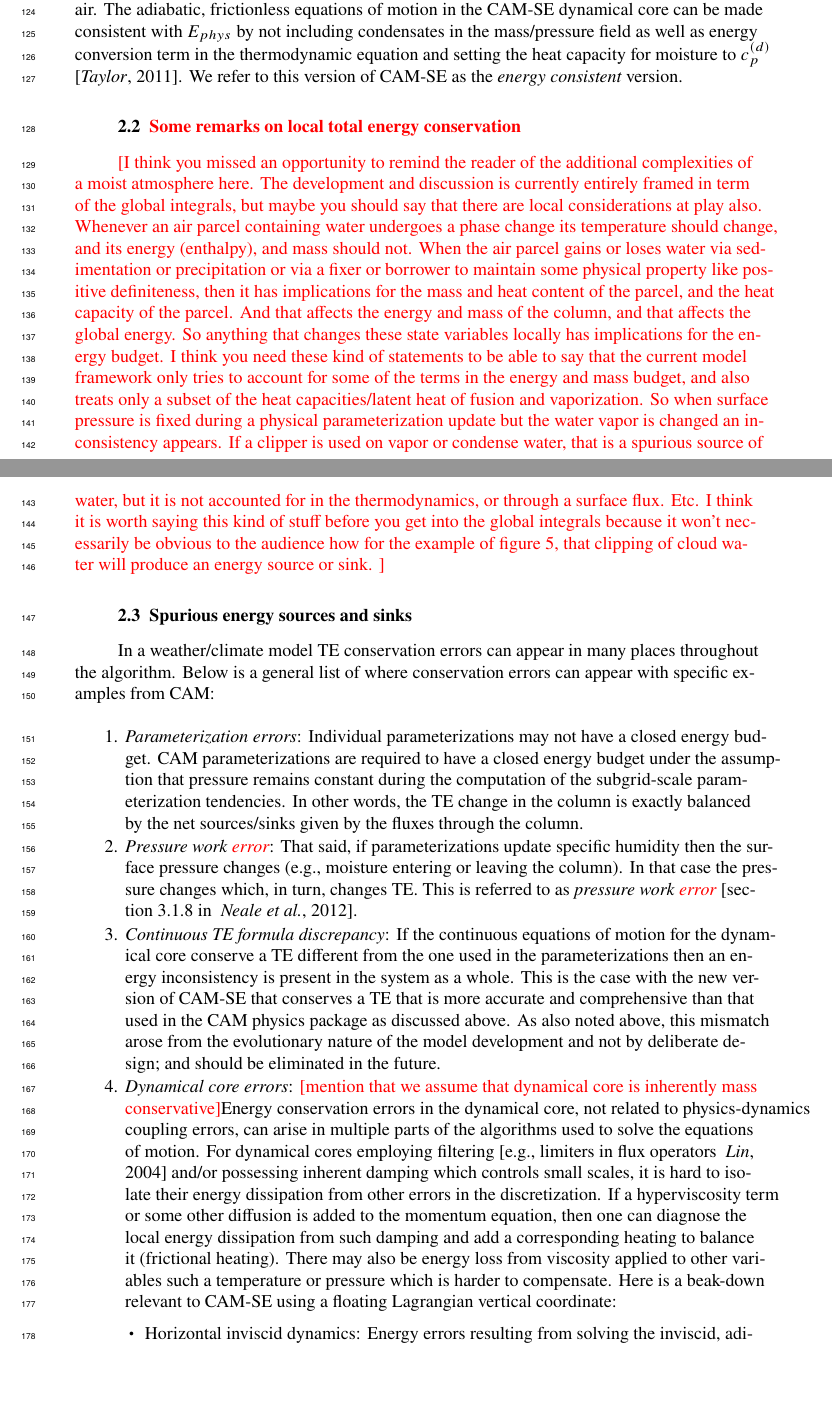
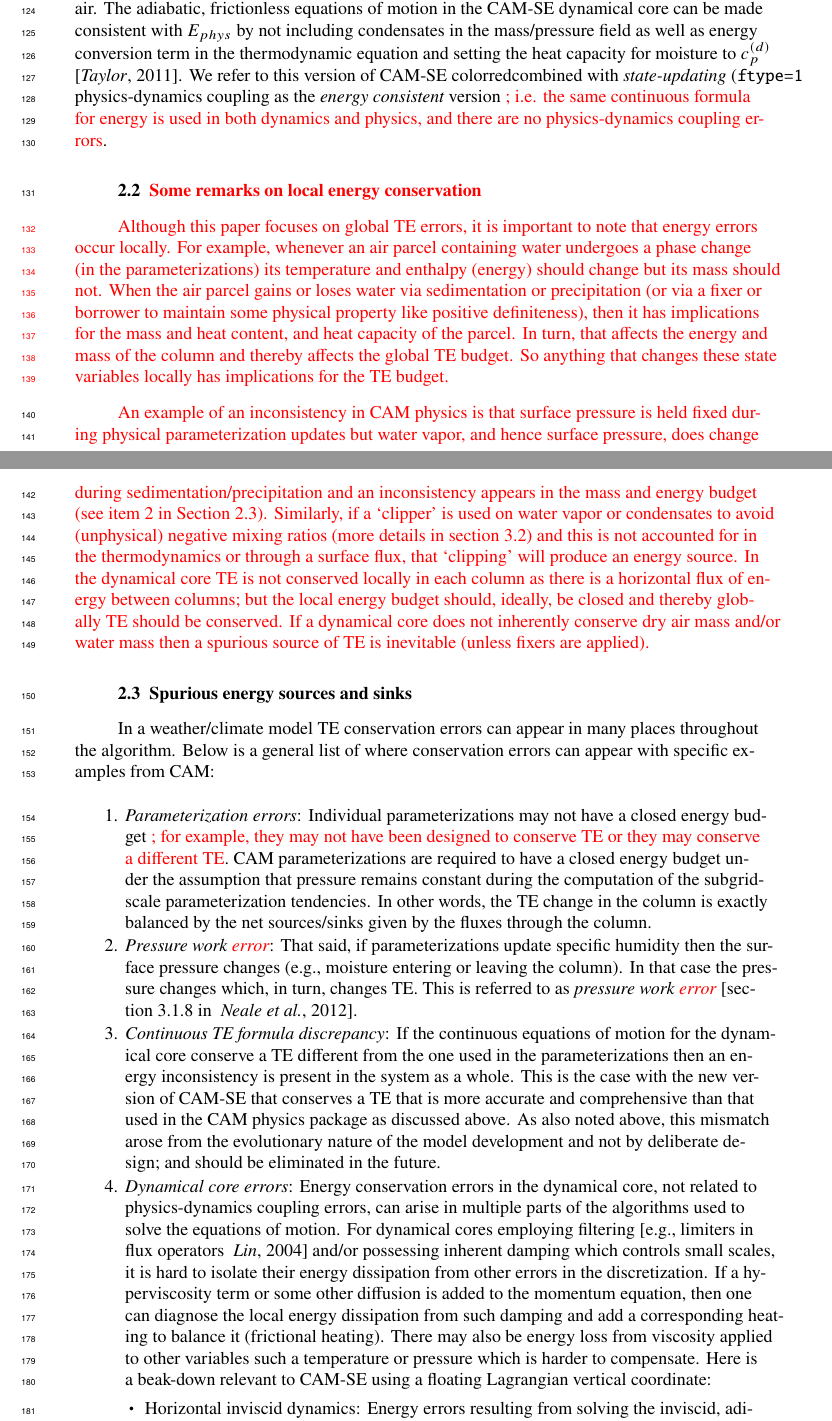
Before and after one commit to PeterHjortLauritzen/2018-JAMES-energy, a LaTeX document (src/energy.tex): two parts of pages 4 and 5 of 25, joined at a grey line, cut so that both start at the same text, the shorter picture padded with empty space. Compiled offline with pdfLaTeX.

Commit message:
more edits

```diff
--- a/src/energy.tex
+++ b/src/energy.tex
@@ -263,17 +263,20 @@ In the CAM physical parameterizations a different definition of TE is used. Due
 \label{eq:Ephys}
 \gi{E}_{phys} =\frac{1}{\Delta \mathcal{S}}\int_{\eta=0}^{\eta=1} \iint_\mathcal{S} \left( \frac{1}{g}\frac{\partial M^{(d)}}{\partial \eta^{(d)}} \right)\left(1+m^{(wv)}\right)\left[ \left(K+c_p^{(d)}T+\Phi_s\right)\right]dA d \eta^{(d)}.
 \end{equation}
-We note that earlier versions of CAM using the spectral transform dynamical core used $c_p$ of moist air. The adiabatic, frictionless equations of motion in the CAM-SE dynamical core can be made consistent with $E_{phys}$ by not including condensates in the mass/pressure field as well as energy conversion term in the thermodynamic equation and setting the heat capacity for moisture to $c_p^{(d)}$ \citep{T2011LNCSEb}. We refer to this version of CAM-SE as the {\em{energy consistent}} version.
+We note that earlier versions of CAM using the spectral transform dynamical core used $c_p$ of moist air. The adiabatic, frictionless equations of motion in the CAM-SE dynamical core can be made consistent with $E_{phys}$ by not including condensates in the mass/pressure field as well as energy conversion term in the thermodynamic equation and setting the heat capacity for moisture to $c_p^{(d)}$ \citep{T2011LNCSEb}. We refer to this version of CAM-SE {color{red}{combined with {\em{state-updating}} ({\tt{ftype=1}} physics-dynamics coupling}} as the {\em{energy consistent}} version {\color{red}{; i.e. the same continuous formula for energy is used in both dynamics and physics, and there are no physics-dynamics coupling errors}}.
 
-\subsection{{\color{red}{Some remarks on local total energy conservation}}}
-{\color{red}{[I think you missed an opportunity to remind the reader of the additional complexities of a moist atmosphere here. The development and discussion is currently entirely framed in term of the global integrals, but maybe you should say that there are local considerations at play also. Whenever an air parcel containing water undergoes a phase change its temperature should change, and its energy (enthalpy), and mass should not. When the air parcel gains or loses water via sedimentation or precipitation or via a fixer or borrower to maintain some physical property like positive definiteness, then it has implications for the mass and heat content of the parcel, and the heat capacity of the parcel. And that affects the energy and mass of the column, and that affects the global energy. So anything that changes these state variables locally has implications for the energy budget. I think you need these kind of statements to be able to say that the current model framework only tries to account for some of the terms in the energy and mass budget, and also treats only a subset of the heat capacities/latent heat of fusion and vaporization. So when surface pressure is fixed during a physical parameterization update but the water vapor is changed an inconsistency appears. If a clipper is used on vapor or condense water, that is a spurious source of water, but it is not accounted for in the thermodynamics, or through a surface flux. Etc. I think it is worth saying this kind of stuff before you get into the global integrals because it won't necessarily be obvious to the audience how for the example of figure 5, that clipping of cloud water will produce an energy source or sink. ]}}
+\subsection{{\color{red}{Some remarks on local energy conservation}}}
+{\color{red}{Although this paper focuses on global TE errors, it is important to note that energy errors occur locally. For example, whenever an air parcel containing water undergoes a phase change (in the parameterizations) its temperature and enthalpy (energy) should change but its mass should not. When the air parcel gains or loses water via sedimentation or precipitation (or via a fixer or borrower to maintain some physical property like positive definiteness), then it has implications for the mass and heat content, and heat capacity of the parcel. In turn, that affects the energy and mass of the column and thereby affects the global TE budget. So anything that changes these state variables locally has implications for the TE budget.
+
+An example of an inconsistency in CAM physics is that surface pressure is held fixed during physical parameterization updates but water vapor, and hence surface pressure, does change during sedimentation/precipitation and an inconsistency appears in the mass and energy budget (see item 2 in Section \ref{subsec:spuriousE}). Similarly, if a `clipper' is used on water vapor or condensates to avoid (unphysical) negative mixing ratios (more details in section \ref{se:pdc_problem}) and this is not accounted for in the thermodynamics or through a surface flux, that `clipping' will produce an energy source. In the dynamical core TE is not conserved locally in each column as there is a horizontal flux of energy between columns; but the local energy budget should, ideally, be closed and thereby globally TE should be conserved. If a dynamical core does not inherently conserve dry air mass and/or water mass then a spurious source of TE is inevitable (unless fixers are applied).}}
+
 \subsection{Spurious energy sources and sinks}\label{subsec:spuriousE}
 In a weather/climate model TE conservation errors can appear in many places throughout the algorithm. Below is a general list of where conservation errors can appear with specific examples from CAM:
 \begin{enumerate}
-\item {\em{Parameterization errors}}: Individual parameterizations may not have a closed energy budget. CAM parameterizations are required to have a closed energy budget under the assumption that pressure remains constant during the computation of the subgrid-scale parameterization tendencies. In other words, the TE change in the column is exactly balanced by the net sources/sinks given by the fluxes through the column.
+\item {\em{Parameterization errors}}: Individual parameterizations may not have a closed energy budget {\color{red}{; for example, they may not have been designed to conserve TE or they may conserve a different TE}}. CAM parameterizations are required to have a closed energy budget under the assumption that pressure remains constant during the computation of the subgrid-scale parameterization tendencies. In other words, the TE change in the column is exactly balanced by the net sources/sinks given by the fluxes through the column.
 \item {\em{Pressure work {\color{red}{error}}}}: That said, if parameterizations update specific humidity then the surface pressure changes (e.g., moisture entering or leaving the column). In that case the pressure changes which, in turn, changes TE. This is referred to as {\em{pressure work {\color{red}{error}}}} \citep[section 3.1.8 in ][]{CAM5}.
 \item {\em{Continuous TE formula discrepancy}}:  If the continuous equations of motion for the dynamical core conserve a TE different from the one used in the parameterizations then an energy inconsistency is present in the system as a whole. This is the case with the new version of CAM-SE that conserves a TE that is more accurate and comprehensive than that used in the CAM physics package as discussed above. As also noted above, this mismatch arose from the evolutionary nature of the model development and not by deliberate design; and should be eliminated in the future.
-\item {\em{Dynamical core errors}}: {\color{red}{[mention that we assume that dynamical core is inherently mass conservative]}}Energy conservation errors in the dynamical core, not related to physics-dynamics coupling errors, can arise in multiple parts of the algorithms used to solve the equations of motion. For dynamical cores employing filtering \citep[e.g., limiters in flux operators ][]{L2004MWR} and/or possessing inherent damping which controls small scales, it is hard to isolate their energy dissipation from other errors in the discretization. If a hyperviscosity term or some other diffusion is added to the momentum equation, then one can diagnose the local energy dissipation from such damping and add a corresponding heating to balance it (frictional heating). There may also be energy loss from viscosity applied to other variables such a temperature or pressure which is harder to compensate. Here is a beak-down relevant to CAM-SE using a floating Lagrangian vertical coordinate:
+\item {\em{Dynamical core errors}}: Energy conservation errors in the dynamical core, not related to physics-dynamics coupling errors, can arise in multiple parts of the algorithms used to solve the equations of motion. For dynamical cores employing filtering \citep[e.g., limiters in flux operators ][]{L2004MWR} and/or possessing inherent damping which controls small scales, it is hard to isolate their energy dissipation from other errors in the discretization. If a hyperviscosity term or some other diffusion is added to the momentum equation, then one can diagnose the local energy dissipation from such damping and add a corresponding heating to balance it (frictional heating). There may also be energy loss from viscosity applied to other variables such a temperature or pressure which is harder to compensate. Here is a beak-down relevant to CAM-SE using a floating Lagrangian vertical coordinate:
 \begin{itemize}
 \item Horizontal inviscid dynamics: Energy errors resulting from solving the inviscid, adiabatic equations of motion.
 \item Hyperviscosity: Filtering errors.
```
Also changed, not shown: src/energy.tex (12 more changed lines).
